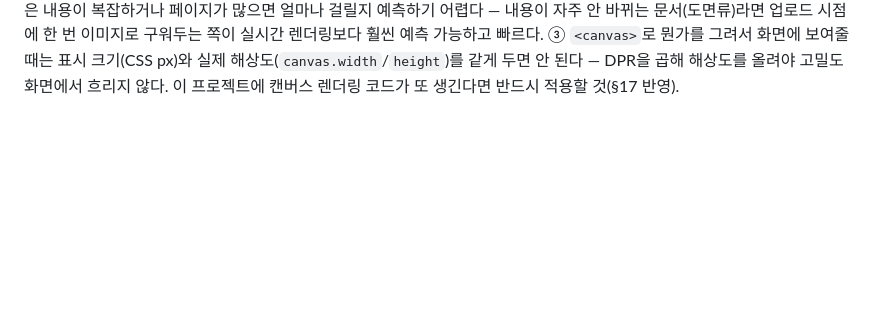
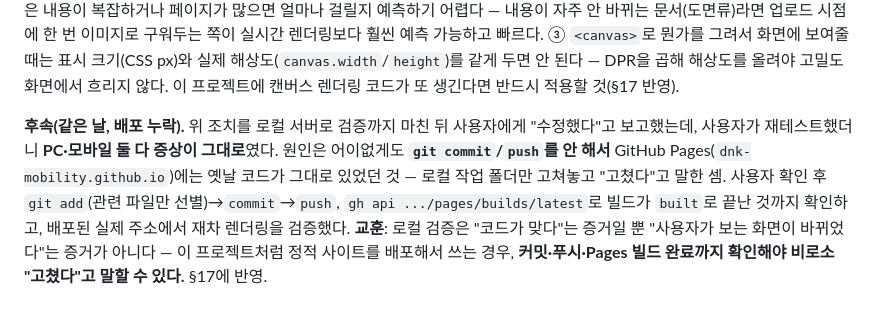
Before and after one commit to dnk-mobility/dnk-mobility.github.io, a Markdown page: 개선이력.md, the part around the change. Drawn GitHub-style; blank space fills up the shorter version.

```diff
--- a/개선이력.md
+++ b/개선이력.md
@@ -682,3 +682,5 @@ PPTX는 `markitdown`으로 먼저 추출했으나 한글이 전부 깨져(U+FFFD
 - 실제 배포 사이트(`https://dnk-mobility.github.io`)에서도 수정 전 상태로 동일 증상(느린 렌더링·페이지별 20초 제한시간 발동)이 재현되는 것을 먼저 확인한 뒤 조치를 적용함 — 로컬 재현이 아니라 실제 운영 환경 기준으로 원인을 짚었다.
 
 **교훈(기록).** ① "자동화 브라우저에서만 재현되고 실기기에서 확인 못 함"이라고 남겨둔 이슈는 **최종 결론이 아니라 미해결 상태**라는 뜻이다 — 실제 사용자가 같은 증상을 보고하면 바로 "역시 진짜 문제였다"로 전환하고, 근본 원인을 더 캐는 대신 문제 자체를 우회하는 방향(사전 래스터화)으로 선회하는 것이 실용적일 때가 있다. ② 벡터 PDF를 브라우저에서 실시간으로 그리는 방식은 내용이 복잡하거나 페이지가 많으면 얼마나 걸릴지 예측하기 어렵다 — 내용이 자주 안 바뀌는 문서(도면류)라면 업로드 시점에 한 번 이미지로 구워두는 쪽이 실시간 렌더링보다 훨씬 예측 가능하고 빠르다. ③ `<canvas>`로 뭔가를 그려서 화면에 보여줄 때는 표시 크기(CSS px)와 실제 해상도(`canvas.width`/`height`)를 같게 두면 안 된다 — DPR을 곱해 해상도를 올려야 고밀도 화면에서 흐리지 않다. 이 프로젝트에 캔버스 렌더링 코드가 또 생긴다면 반드시 적용할 것(§17 반영).
+
+**후속(같은 날, 배포 누락).** 위 조치를 로컬 서버로 검증까지 마친 뒤 사용자에게 "수정했다"고 보고했는데, 사용자가 재테스트했더니 **PC·모바일 둘 다 증상이 그대로**였다. 원인은 어이없게도 **`git commit`/`push`를 안 해서** GitHub Pages(`dnk-mobility.github.io`)에는 옛날 코드가 그대로 있었던 것 — 로컬 작업 폴더만 고쳐놓고 "고쳤다"고 말한 셈. 사용자 확인 후 `git add`(관련 파일만 선별)→`commit`→`push`, `gh api .../pages/builds/latest`로 빌드가 `built`로 끝난 것까지 확인하고, 배포된 실제 주소에서 재차 렌더링을 검증했다. **교훈**: 로컬 검증은 "코드가 맞다"는 증거일 뿐 "사용자가 보는 화면이 바뀌었다"는 증거가 아니다 — 이 프로젝트처럼 정적 사이트를 배포해서 쓰는 경우, **커밋·푸시·Pages 빌드 완료까지 확인해야 비로소 "고쳤다"고 말할 수 있다.** §17에 반영.
```
Also changed, not shown: PROJECT_OVERVIEW.md (+3 -2 lines).
